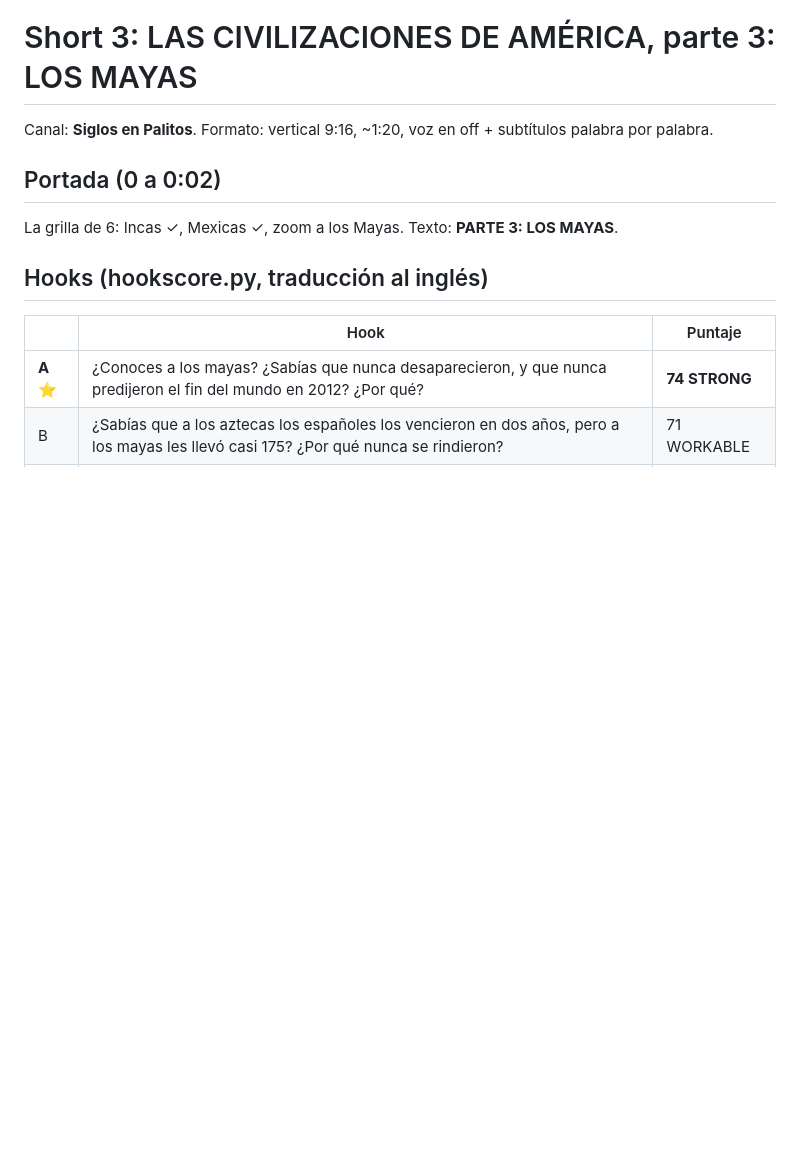
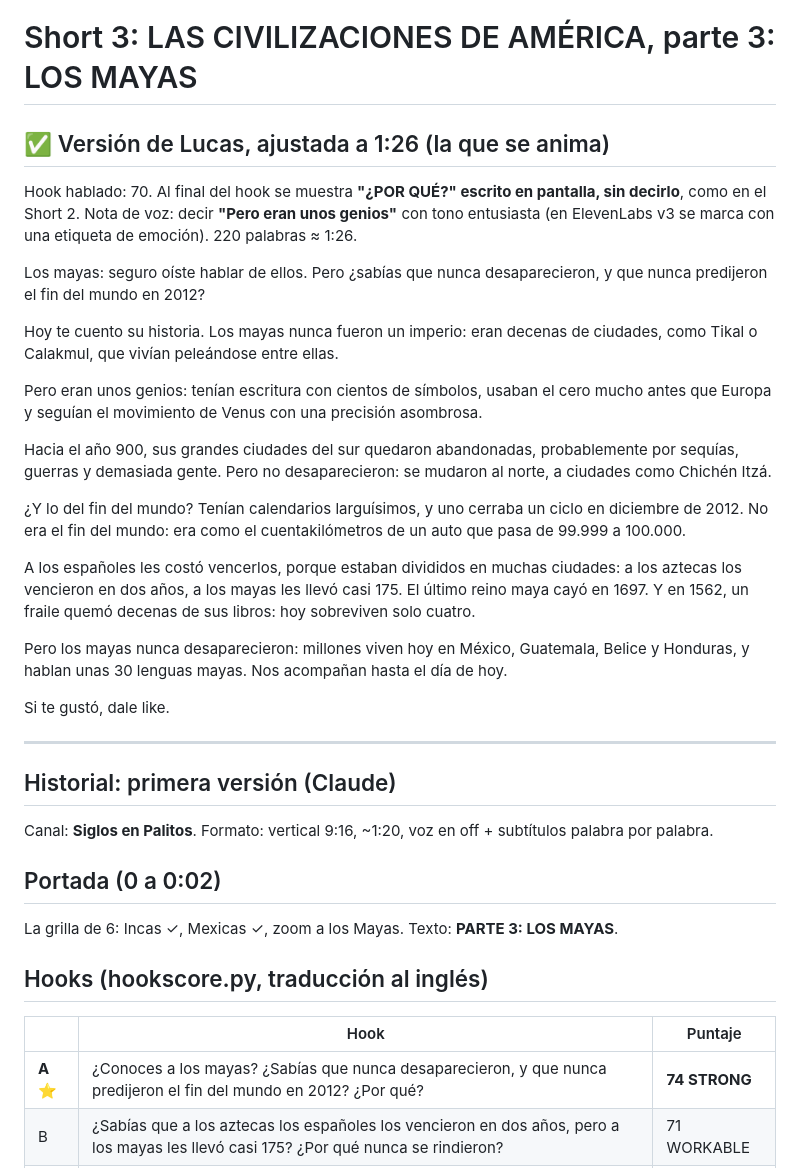
Before and after one commit to Lucas-ac4/telegram, a Markdown page: instagram/guiones/03-mayas.md, the part around the change. GitHub-like rendering; blank space fills up the shorter version.

Commit message:
Short 3 (Mayas): Lucas's version trimmed to 1:26
Co-Authored-By: Claude Opus 5.5 <noreply@anthropic.com>
Claude-Session: https://claude.ai/code/session_01BBVGFB2J67NFoJj3iUjfCL

```diff
--- a/instagram/guiones/03-mayas.md
+++ b/instagram/guiones/03-mayas.md
@@ -1,4 +1,30 @@
 # Short 3: LAS CIVILIZACIONES DE AMÉRICA, parte 3: LOS MAYAS
+
+## ✅ Versión de Lucas, ajustada a 1:26 (la que se anima)
+
+Hook hablado: 70. Al final del hook se muestra **"¿POR QUÉ?" escrito en pantalla, sin decirlo**, como en el Short 2.
+Nota de voz: decir **"Pero eran unos genios"** con tono entusiasta (en ElevenLabs v3 se marca con una etiqueta de emoción).
+220 palabras ≈ 1:26.
+
+Los mayas: seguro oíste hablar de ellos. Pero ¿sabías que nunca desaparecieron, y que nunca predijeron el fin del mundo en 2012?
+
+Hoy te cuento su historia. Los mayas nunca fueron un imperio: eran decenas de ciudades, como Tikal o Calakmul, que vivían peleándose entre ellas.
+
+Pero eran unos genios: tenían escritura con cientos de símbolos, usaban el cero mucho antes que Europa y seguían el movimiento de Venus con una precisión asombrosa.
+
+Hacia el año 900, sus grandes ciudades del sur quedaron abandonadas, probablemente por sequías, guerras y demasiada gente. Pero no desaparecieron: se mudaron al norte, a ciudades como Chichén Itzá.
+
+¿Y lo del fin del mundo? Tenían calendarios larguísimos, y uno cerraba un ciclo en diciembre de 2012. No era el fin del mundo: era como el cuentakilómetros de un auto que pasa de 99.999 a 100.000.
+
+A los españoles les costó vencerlos, porque estaban divididos en muchas ciudades: a los aztecas los vencieron en dos años, a los mayas les llevó casi 175. El último reino maya cayó en 1697. Y en 1562, un fraile quemó decenas de sus libros: hoy sobreviven solo cuatro.
+
+Pero los mayas nunca desaparecieron: millones viven hoy en México, Guatemala, Belice y Honduras, y hablan unas 30 lenguas mayas. Nos acompañan hasta el día de hoy.
+
+Si te gustó, dale like.
+
+---
+
+## Historial: primera versión (Claude)
 
 Canal: **Siglos en Palitos**. Formato: vertical 9:16, ~1:20, voz en off + subtítulos palabra por palabra.
 
```
